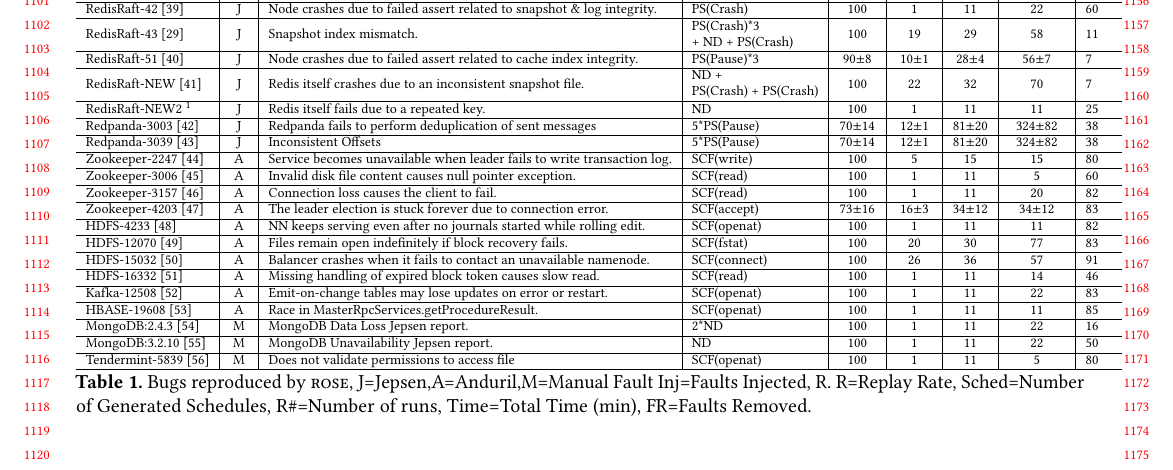
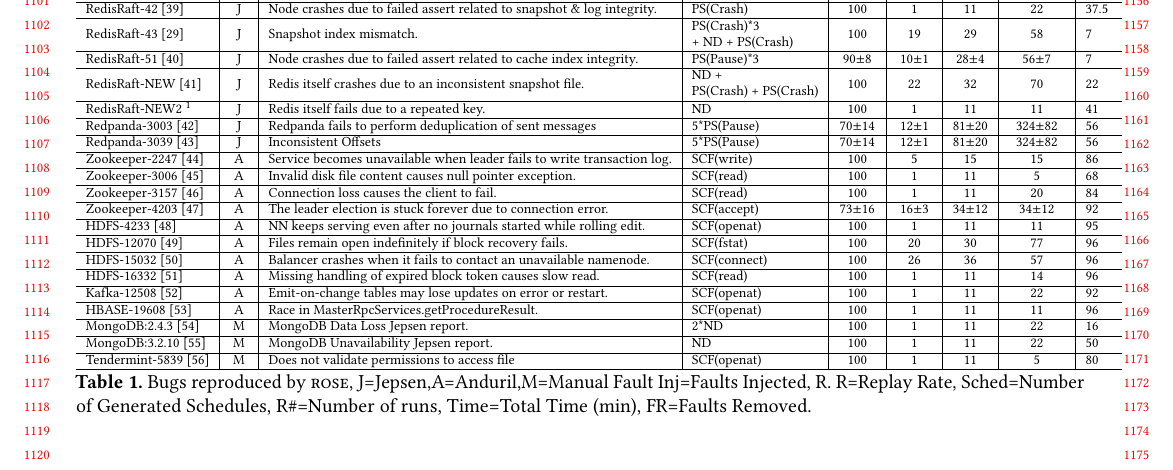
Before and after one commit to sebastiaoamaro/paper-Rose, a LaTeX paper (main.tex, which reads bug_table.tex): part of page 11 of 16, cut so that both start at the same text. Compiled offline with pdfLaTeX.

Commit message:
new results

```diff
--- a/bug_table.tex
+++ b/bug_table.tex
@@ -4,23 +4,23 @@
 	\begin{tabular}{l|c|l|l|c|c|c|c|l}
 		\hline
 		\textbf{Bug}                                                                                                                & \textbf{Src} & \textbf{Description}                                                    & \textbf{Faults Inj}                                                     & \textbf{RR(\%)} & \textbf{Sched} & \textbf{\#R} & \textbf{Time (m)} & \textbf{FR\%} \\ \hline
-		RedisRaft-42~\cite{redisraft42}                                                                                             & J            & Node crashes due to failed assert related to snapshot \& log integrity. & PS(Crash)                                                               & 100             & 1              & 11           & 22                & 60            \\ \hline
-		RedisRaft-43~\cite{redisraft43}                                                                                             & J            & Snapshot index mismatch.                                                & \begin{tabular}[c]{@{}l@{}}PS(Crash)*3\\  + ND + PS(Crash)\end{tabular} & 100             & 19             & 29           & 58                & 11            \\ \hline
+		RedisRaft-42~\cite{redisraft42}                                                                                             & J            & Node crashes due to failed assert related to snapshot \& log integrity. & PS(Crash)                                                               & 100             & 1              & 11           & 22                & 37.5          \\ \hline
+		RedisRaft-43~\cite{redisraft43}                                                                                             & J            & Snapshot index mismatch.                                                & \begin{tabular}[c]{@{}l@{}}PS(Crash)*3\\  + ND + PS(Crash)\end{tabular} & 100             & 19             & 29           & 58                & 7             \\ \hline
 		RedisRaft-51~\cite{redisraft51}                                                                                             & J            & Node crashes due to failed assert related to cache index integrity.     & PS(Pause)*3                                                             & 90$\pm$8        & 10$\pm$1       & 28$\pm$4     & 56$\pm$7          & 7             \\ \hline
-		RedisRaft-NEW~\cite{redisraftnew}                                                                                           & J            & Redis itself crashes due to an inconsistent snapshot file.              & \begin{tabular}[c]{@{}l@{}}ND + \\  PS(Crash) + PS(Crash)\end{tabular}  & 100             & 22             & 32           & 70                & 7             \\ \hline
-		RedisRaft-NEW2~\tablefootnote{{This did not show after commit 2d1cf30~\cite{redisraft2d1cf30}, thus we did not report it.}} & J            & Redis itself fails due to a repeated key.                               & ND                                                                      & 100             & 1              & 11           & 11                & 25            \\ \hline
-		Redpanda-3003~\cite{redpanda3003}                                                                                           & J            & Redpanda fails to perform deduplication of sent messages                & 5*PS(Pause)                                                             & 70$\pm$14       & 12$\pm$1       & 81$\pm$20    & 324$\pm$82        & 38            \\ \hline
-		Redpanda-3039~\cite{redpanda3039}                                                                                           & J            & Inconsistent Offsets                                                    & 5*PS(Pause)                                                             & 70$\pm$14       & 12$\pm$1       & 81$\pm$20    & 324$\pm$82        & 38            \\ \hline
-		Zookeeper-2247~\cite{zookeeper2247}                                                                                         & A            & Service becomes unavailable when leader fails to write transaction log. & SCF(write)                                                              & 100             & 5              & 15           & 15                & 80            \\ \hline
-		Zookeeper-3006~\cite{zookeeper3006}                                                                                         & A            & Invalid disk file content causes null pointer exception.                & SCF(read)                                                               & 100             & 1              & 11           & 5                 & 60            \\ \hline
-		Zookeeper-3157~\cite{zookeeper3157}                                                                                         & A            & Connection loss causes the client to fail.                              & SCF(read)                                                               & 100             & 1              & 11           & 20                & 82            \\\hline
-		Zookeeper-4203~\cite{zookeeper4203}                                                                                         & A            & The leader election is stuck forever due to connection error.           & SCF(accept)                                                             & 73$\pm$16       & 16$\pm$3       & 34$\pm$12    & 34$\pm$12         & 83            \\ \hline
-		HDFS-4233~\cite{hdfs4233}                                                                                                   & A            & NN keeps serving even after no journals started while rolling edit.     & SCF(openat)                                                             & 100             & 1              & 11           & 11                & 82            \\ \hline
-		HDFS-12070~\cite{hdfs12070}                                                                                                 & A            & Files remain open indefinitely if block recovery fails.                 & SCF(fstat)                                                              & 100             & 20             & 30           & 77                & 83            \\ \hline
-		HDFS-15032~\cite{hdfs15032}                                                                                                 & A            & Balancer crashes when it fails to contact an unavailable namenode.      & SCF(connect)                                                            & 100             & 26             & 36           & 57                & 91            \\ \hline
-		HDFS-16332~\cite{hdfs16332}                                                                                                 & A            & Missing handling of expired block token causes slow read.               & SCF(read)                                                               & 100             & 1              & 11           & 14                & 46            \\ \hline
-		Kafka-12508~\cite{kafka12508}                                                                                               & A            & Emit-on-change tables may lose updates on error or restart.             & SCF(openat)                                                             & 100             & 1              & 11           & 22                & 83            \\ \hline
-		HBASE-19608~\cite{hbase19608}                                                                                               & A            & Race in MasterRpcServices.getProcedureResult.                           & SCF(openat)                                                             & 100             & 1              & 11           & 11                & 85            \\ \hline
+		RedisRaft-NEW~\cite{redisraftnew}                                                                                           & J            & Redis itself crashes due to an inconsistent snapshot file.              & \begin{tabular}[c]{@{}l@{}}ND + \\  PS(Crash) + PS(Crash)\end{tabular}  & 100             & 22             & 32           & 70                & 22            \\ \hline
+		RedisRaft-NEW2~\tablefootnote{{This did not show after commit 2d1cf30~\cite{redisraft2d1cf30}, thus we did not report it.}} & J            & Redis itself fails due to a repeated key.                               & ND                                                                      & 100             & 1              & 11           & 11                & 41            \\ \hline
+		Redpanda-3003~\cite{redpanda3003}                                                                                           & J            & Redpanda fails to perform deduplication of sent messages                & 5*PS(Pause)                                                             & 70$\pm$14       & 12$\pm$1       & 81$\pm$20    & 324$\pm$82        & 56            \\ \hline
+		Redpanda-3039~\cite{redpanda3039}                                                                                           & J            & Inconsistent Offsets                                                    & 5*PS(Pause)                                                             & 70$\pm$14       & 12$\pm$1       & 81$\pm$20    & 324$\pm$82        & 56            \\ \hline
+		Zookeeper-2247~\cite{zookeeper2247}                                                                                         & A            & Service becomes unavailable when leader fails to write transaction log. & SCF(write)                                                              & 100             & 5              & 15           & 15                & 86            \\ \hline
+		Zookeeper-3006~\cite{zookeeper3006}                                                                                         & A            & Invalid disk file content causes null pointer exception.                & SCF(read)                                                               & 100             & 1              & 11           & 5                 & 68            \\ \hline
+		Zookeeper-3157~\cite{zookeeper3157}                                                                                         & A            & Connection loss causes the client to fail.                              & SCF(read)                                                               & 100             & 1              & 11           & 20                & 84            \\\hline
+		Zookeeper-4203~\cite{zookeeper4203}                                                                                         & A            & The leader election is stuck forever due to connection error.           & SCF(accept)                                                             & 73$\pm$16       & 16$\pm$3       & 34$\pm$12    & 34$\pm$12         & 92            \\ \hline
+		HDFS-4233~\cite{hdfs4233}                                                                                                   & A            & NN keeps serving even after no journals started while rolling edit.     & SCF(openat)                                                             & 100             & 1              & 11           & 11                & 95            \\ \hline
+		HDFS-12070~\cite{hdfs12070}                                                                                                 & A            & Files remain open indefinitely if block recovery fails.                 & SCF(fstat)                                                              & 100             & 20             & 30           & 77                & 96            \\ \hline
+		HDFS-15032~\cite{hdfs15032}                                                                                                 & A            & Balancer crashes when it fails to contact an unavailable namenode.      & SCF(connect)                                                            & 100             & 26             & 36           & 57                & 96            \\ \hline
+		HDFS-16332~\cite{hdfs16332}                                                                                                 & A            & Missing handling of expired block token causes slow read.               & SCF(read)                                                               & 100             & 1              & 11           & 14                & 96            \\ \hline
+		Kafka-12508~\cite{kafka12508}                                                                                               & A            & Emit-on-change tables may lose updates on error or restart.             & SCF(openat)                                                             & 100             & 1              & 11           & 22                & 92            \\ \hline
+		HBASE-19608~\cite{hbase19608}                                                                                               & A            & Race in MasterRpcServices.getProcedureResult.                           & SCF(openat)                                                             & 100             & 1              & 11           & 11                & 96            \\ \hline
 		MongoDB:2.4.3~\cite{mongo-2-4-3}                                                                                            & M            & MongoDB Data Loss Jepsen report.                                        & 2*ND                                                                    & 100             & 1              & 11           & 22                & 16            \\ \hline
 		MongoDB:3.2.10~\cite{mongo-3-2-10}                                                                                          & M            & MongoDB Unavailability Jepsen report.                                   & ND                                                                      & 100             & 1              & 11           & 22                & 50            \\ \hline
 		Tendermint-5839~\cite{tendermint5839}                                                                                       & M            & Does not validate permissions to access file                            & SCF(openat)                                                             & 100             & 1              & 11           & 5                 & 80            \\ \hline
```
Also changed, not shown: evaluation.tex (+1 -1 lines).
